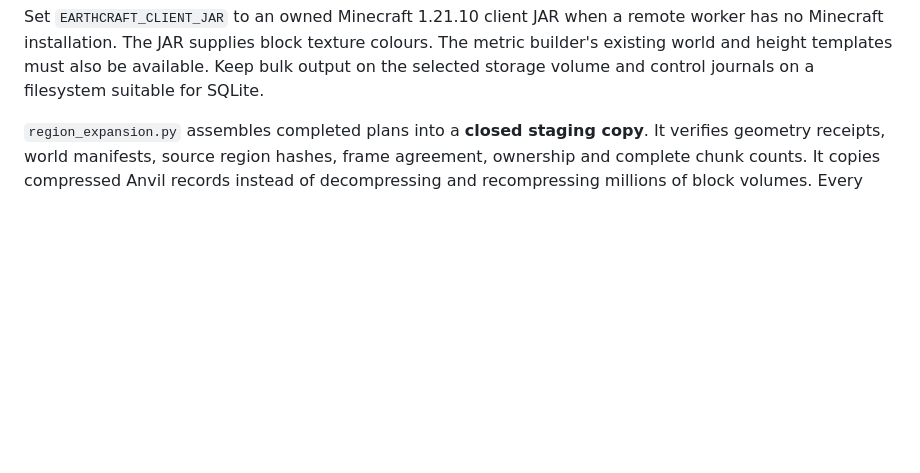
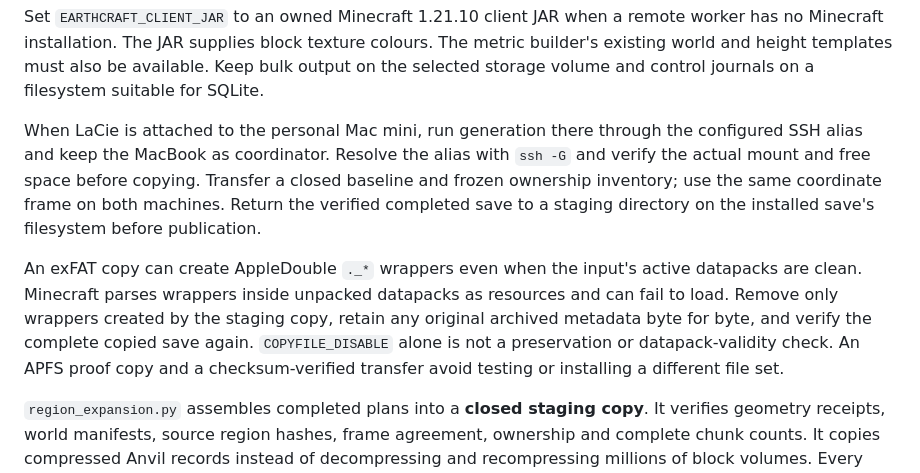
Before and after one commit to EricSpencer00/earthcraft, a Markdown page: docs/REMOTE_MUNICIPAL_EXPANSION.md, the part around the change. GitHub-like rendering; blank space fills up the shorter version.

Commit message:
Document Mac mini transfers and exFAT save checks

```diff
--- a/docs/REMOTE_MUNICIPAL_EXPANSION.md
+++ b/docs/REMOTE_MUNICIPAL_EXPANSION.md
@@ -21,6 +21,21 @@ worker has no Minecraft installation. The JAR supplies block texture colours.
 The metric builder's existing world and height templates must also be available.
 Keep bulk output on the selected storage volume and control journals on a
 filesystem suitable for SQLite.
+
+When LaCie is attached to the personal Mac mini, run generation there through
+the configured SSH alias and keep the MacBook as coordinator. Resolve the
+alias with `ssh -G` and verify the actual mount and free space before copying.
+Transfer a closed baseline and frozen ownership inventory; use the same
+coordinate frame on both machines. Return the verified completed save to a
+staging directory on the installed save's filesystem before publication.
+
+An exFAT copy can create AppleDouble `._*` wrappers even when the input's active
+datapacks are clean. Minecraft parses wrappers inside unpacked datapacks as
+resources and can fail to load. Remove only wrappers created by the staging
+copy, retain any original archived metadata byte for byte, and verify the
+complete copied save again. `COPYFILE_DISABLE` alone is not a preservation or
+datapack-validity check. An APFS proof copy and a checksum-verified transfer
+avoid testing or installing a different file set.
 
 `region_expansion.py` assembles completed plans into a **closed staging copy**.
 It verifies geometry receipts, world manifests, source region hashes, frame
```
